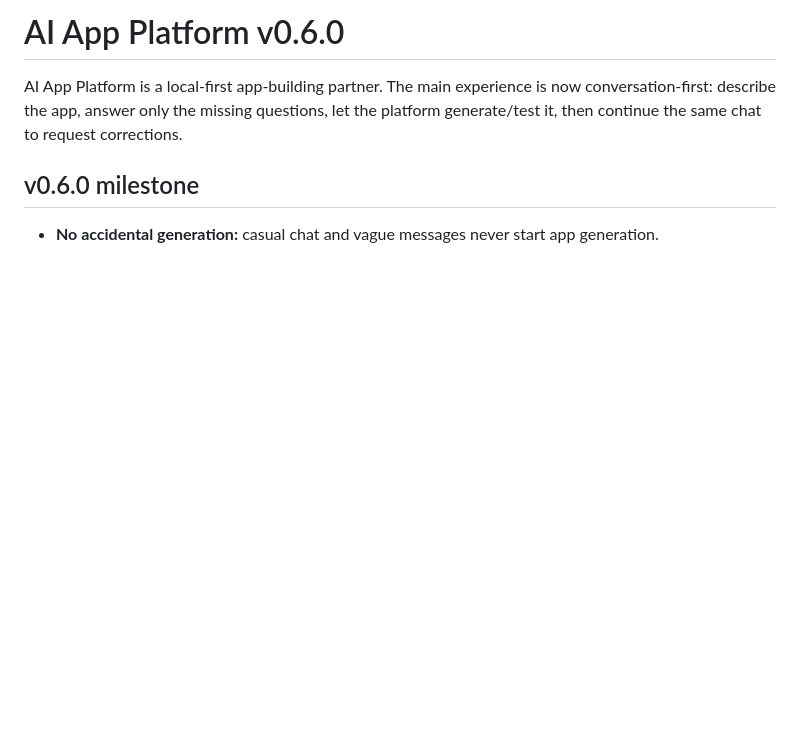
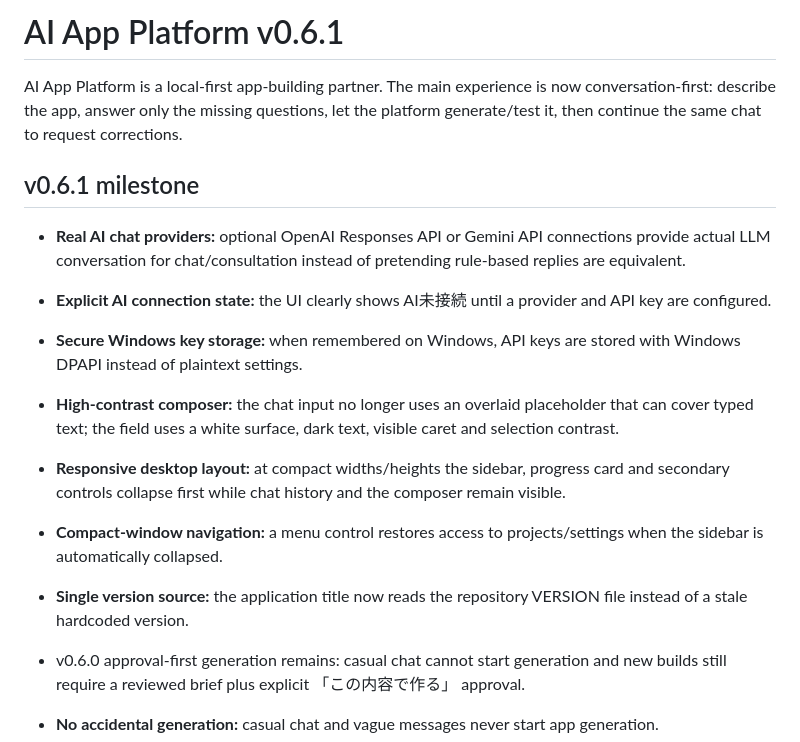
Before and after one commit to Keikei-p/ai-app-platform, a Markdown page: README.md, the part around the change. GitHub-like rendering; blank space fills up the shorter version.

Commit message:
docs: describe v0.6.1 real chat and responsive UX

```diff
--- a/README.md
+++ b/README.md
@@ -1,8 +1,17 @@
-# AI App Platform v0.6.0
+# AI App Platform v0.6.1
 
 AI App Platform is a local-first app-building partner. The main experience is now conversation-first: describe the app, answer only the missing questions, let the platform generate/test it, then continue the same chat to request corrections.
 
-## v0.6.0 milestone
+## v0.6.1 milestone
+
+- **Real AI chat providers:** optional OpenAI Responses API or Gemini API connections provide actual LLM conversation for chat/consultation instead of pretending rule-based replies are equivalent.
+- **Explicit AI connection state:** the UI clearly shows AI未接続 until a provider and API key are configured.
+- **Secure Windows key storage:** when remembered on Windows, API keys are stored with Windows DPAPI instead of plaintext settings.
+- **High-contrast composer:** the chat input no longer uses an overlaid placeholder that can cover typed text; the field uses a white surface, dark text, visible caret and selection contrast.
+- **Responsive desktop layout:** at compact widths/heights the sidebar, progress card and secondary controls collapse first while chat history and the composer remain visible.
+- **Compact-window navigation:** a menu control restores access to projects/settings when the sidebar is automatically collapsed.
+- **Single version source:** the application title now reads the repository VERSION file instead of a stale hardcoded version.
+- v0.6.0 approval-first generation remains: casual chat cannot start generation and new builds still require a reviewed brief plus explicit 「この内容で作る」 approval.
 
 - **No accidental generation:** casual chat and vague messages never start app generation.
 - **Explicit build gate:** new apps follow 相談 → 要件整理 → 設計確認 → 「この内容で作る」→ generation. Even a message containing「作って」does not bypass this gate.
```
